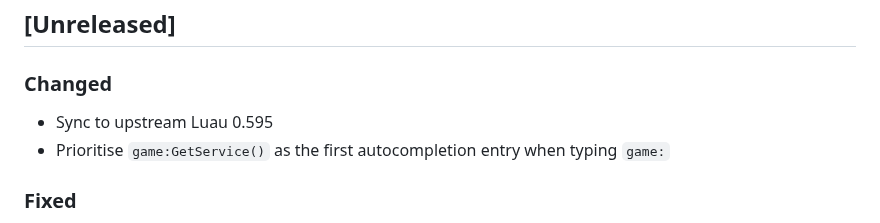
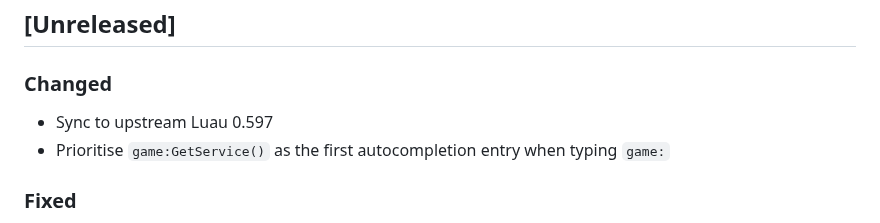
Before and after one commit to JohnnyMorganz/luau-lsp, a Markdown page: CHANGELOG.md, the part around the change. Rendered like a GitHub page.

Commit message:
Sync to upstream Luau 0.597

```diff
--- a/CHANGELOG.md
+++ b/CHANGELOG.md
@@ -8,7 +8,7 @@ The format is based on [Keep a Changelog](https://keepachangelog.com/en/1.0.0/).
 
 ### Changed
 
-- Sync to upstream Luau 0.595
+- Sync to upstream Luau 0.597
 - Prioritise `game:GetService()` as the first autocompletion entry when typing `game:`
 
 ### Fixed
```
